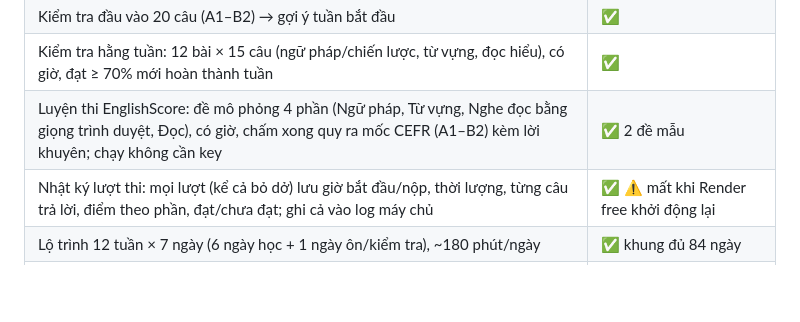
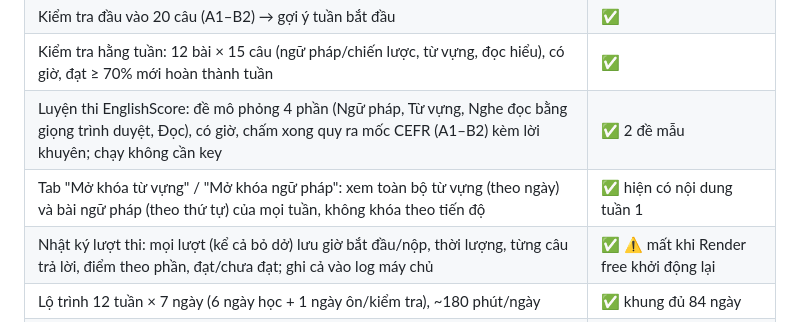
Before and after one commit to trinh250803/IELTS-Road-MVP, a Markdown page: README.md, the part around the change. Rendered like a GitHub page; blank space fills up the shorter version.

Commit message:
README: ghi 2 tab Mở khóa từ vựng/ngữ pháp vào bảng tính năng
Co-Authored-By: Claude Opus 4.8 <noreply@anthropic.com>

```diff
--- a/README.md
+++ b/README.md
@@ -27,6 +27,7 @@ Mở http://localhost:8000, tạo tài khoản → làm bài kiểm tra đầu v
 | Kiểm tra đầu vào 20 câu (A1–B2) → gợi ý tuần bắt đầu | ✅ |
 | Kiểm tra hằng tuần: 12 bài × 15 câu (ngữ pháp/chiến lược, từ vựng, đọc hiểu), có giờ, đạt ≥ 70% mới hoàn thành tuần | ✅ |
 | Luyện thi EnglishScore: đề mô phỏng 4 phần (Ngữ pháp, Từ vựng, Nghe đọc bằng giọng trình duyệt, Đọc), có giờ, chấm xong quy ra mốc CEFR (A1–B2) kèm lời khuyên; chạy không cần key | ✅ 2 đề mẫu |
+| Tab "Mở khóa từ vựng" / "Mở khóa ngữ pháp": xem toàn bộ từ vựng (theo ngày) và bài ngữ pháp (theo thứ tự) của mọi tuần, không khóa theo tiến độ | ✅ hiện có nội dung tuần 1 |
 | Nhật ký lượt thi: mọi lượt (kể cả bỏ dở) lưu giờ bắt đầu/nộp, thời lượng, từng câu trả lời, điểm theo phần, đạt/chưa đạt; ghi cả vào log máy chủ | ✅ ⚠ mất khi Render free khởi động lại |
 | Lộ trình 12 tuần × 7 ngày (6 ngày học + 1 ngày ôn/kiểm tra), ~180 phút/ngày | ✅ khung đủ 84 ngày |
 | Bài học ngữ pháp có giải thích + bài tập chấm ngay | ⏳ mới có 6 bài tuần 1 |
```
